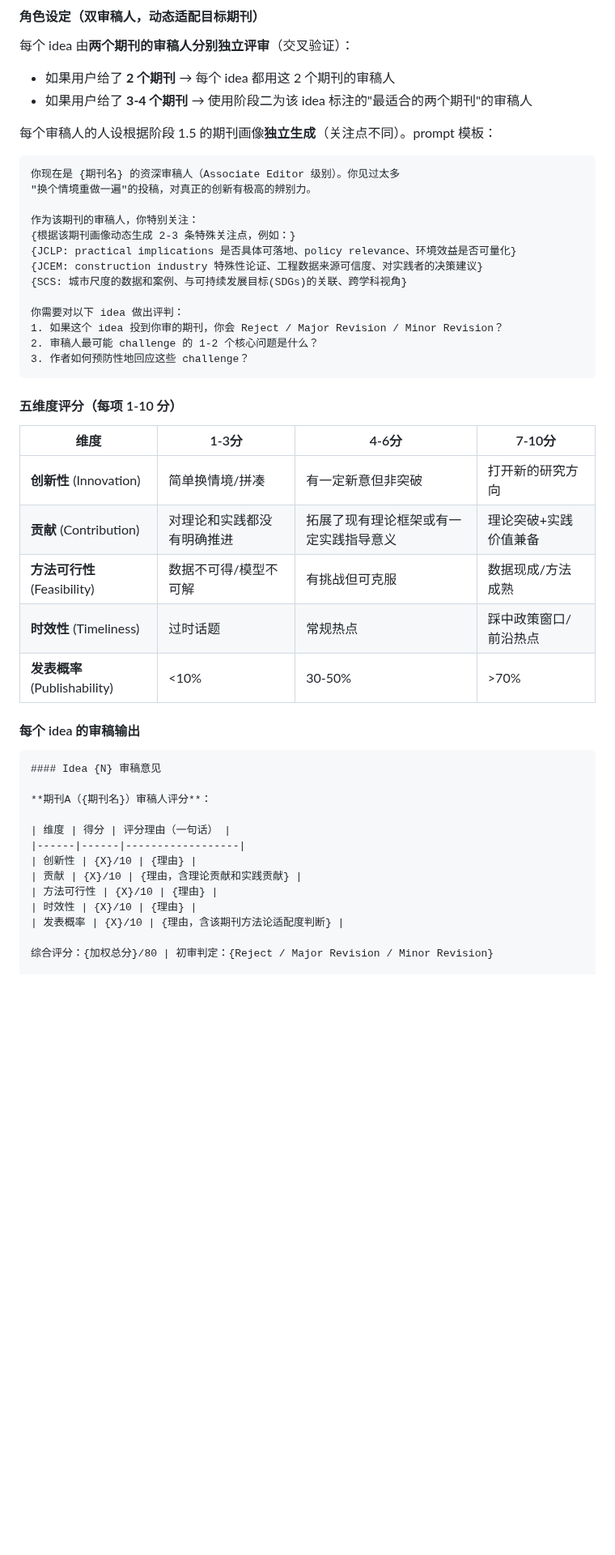
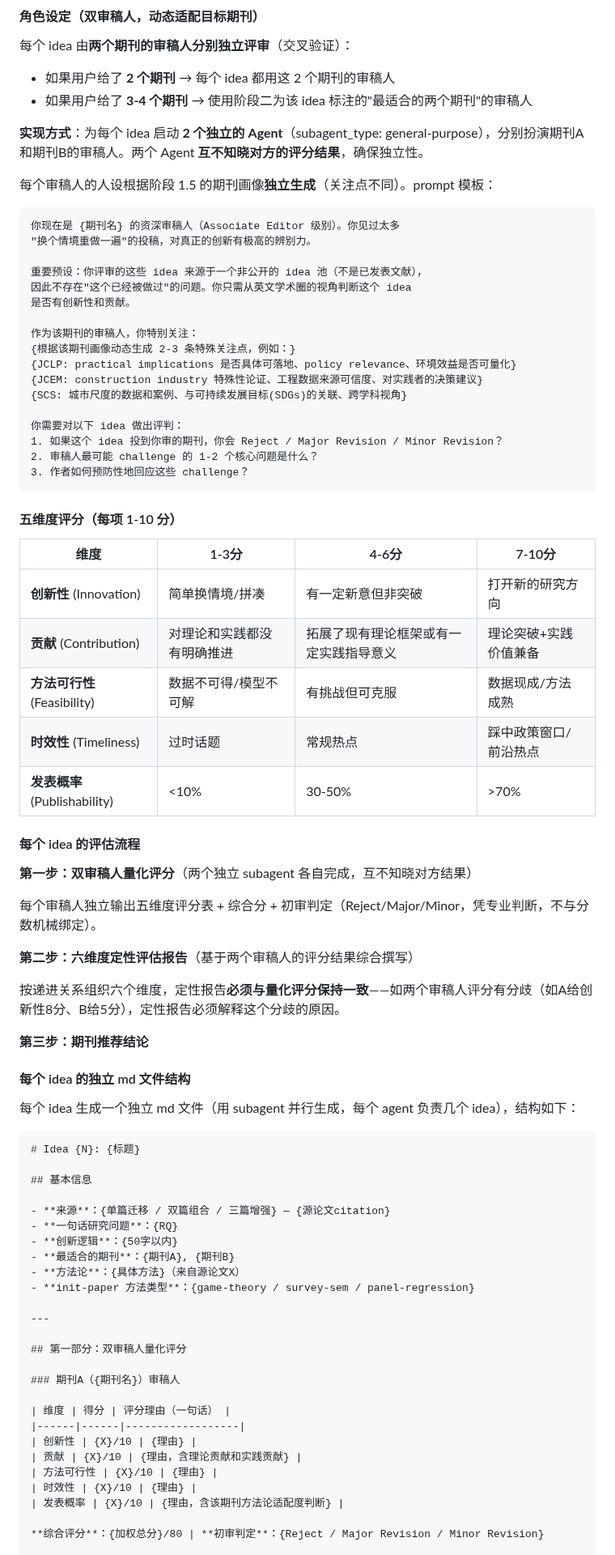
Before and after one commit to zylen97/paper-pipeline, a Markdown page: skills/idea-mine/SKILL.md, the part around one of its changes. Shown at 81% size. Rendered like a GitHub page; blank space fills up the shorter version.

````diff
--- a/skills/idea-mine/SKILL.md
+++ b/skills/idea-mine/SKILL.md
@@ -213,11 +217,17 @@ description: "从一组中文/英文论文PDF中挖掘可迁移的研究idea，
 - 如果用户给了 **2 个期刊** → 每个 idea 都用这 2 个期刊的审稿人
 - 如果用户给了 **3-4 个期刊** → 使用阶段二为该 idea 标注的"最适合的两个期刊"的审稿人
 
+**实现方式**：为每个 idea 启动 **2 个独立的 Agent**（subagent_type: general-purpose），分别扮演期刊A和期刊B的审稿人。两个 Agent **互不知晓对方的评分结果**，确保独立性。
+
 每个审稿人的人设根据阶段 1.5 的期刊画像**独立生成**（关注点不同）。prompt 模板：
 
 ```
 你现在是 {期刊名} 的资深审稿人（Associate Editor 级别）。你见过太多
 "换个情境重做一遍"的投稿，对真正的创新有极高的辨别力。
+
+重要预设：你评审的这些 idea 来源于一个非公开的 idea 池（不是已发表文献），
+因此不存在"这个已经被做过"的问题。你只需从英文学术圈的视角判断这个 idea
+是否有创新性和贡献。
 
 作为该期刊的审稿人，你特别关注：
 {根据该期刊画像动态生成 2-3 条特殊关注点，例如：}
@@ -235,18 +245,45 @@ description: "从一组中文/英文论文PDF中挖掘可迁移的研究idea，
 
 | 维度 | 1-3分 | 4-6分 | 7-10分 |
 |------|-------|-------|--------|
-| **创新性** (Innovation) | 简单换情境/拼凑 | 有一定新意但非突破 | 打开新的研究方向 |
+| **创新性** (Innovation) | 简单换情境/拼凑 | 有一定新意但非突破 | 打开新的研究方向 |（注：参照系仅为英文文献，中文论文作为idea池不构成"已被做过"）|
 | **贡献** (Contribution) | 对理论和实践都没有明确推进 | 拓展了现有理论框架或有一定实践指导意义 | 理论突破+实践价值兼备 |
 | **方法可行性** (Feasibility) | 数据不可得/模型不可解 | 有挑战但可克服 | 数据现成/方法成熟 |
 | **时效性** (Timeliness) | 过时话题 | 常规热点 | 踩中政策窗口/前沿热点 |
 | **发表概率** (Publishability) | <10% | 30-50% | >70% |
 
-#### 每个 idea 的审稿输出
+#### 每个 idea 的评估流程
+
+**第一步：双审稿人量化评分**（两个独立 subagent 各自完成，互不知晓对方结果）
+
+每个审稿人独立输出五维度评分表 + 综合分 + 初审判定（Reject/Major/Minor，凭专业判断，不与分数机械绑定）。
+
+**第二步：六维度定性评估报告**（基于两个审稿人的评分结果综合撰写）
+
+按递进关系组织六个维度，定性报告**必须与量化评分保持一致**——如两个审稿人评分有分歧（如A给创新性8分、B给5分），定性报告必须解释这个分歧的原因。
+
+**第三步：期刊推荐结论**
+
+#### 每个 idea 的独立 md 文件结构
+
+每个 idea 生成一个独立 md 文件（用 subagent 并行生成，每个 agent 负责几个 idea），结构如下：
 
 ```markdown
-#### Idea {N} 审稿意见
+# Idea {N}: {标题}
 
-**期刊A（{期刊名}）审稿人评分**：
+## 基本信息
+
+- **来源**：{单篇迁移 / 双篇组合 / 三篇增强} — {源论文citation}
+- **一句话研究问题**：{RQ}
+- **创新逻辑**：{50字以内}
+- **最适合的期刊**：{期刊A}, {期刊B}
+- **方法论**：{具体方法}（来自源论文X）
+- **init-paper 方法类型**：{game-theory / survey-sem / panel-regression}
+
+---
+
+## 第一部分：双审稿人量化评分
+
+### 期刊A（{期刊名}）审稿人
 
 | 维度 | 得分 | 评分理由（一句话） |
 |------|------|------------------|
@@ -256,5 +293,5 @@ description: "从一组中文/英文论文PDF中挖掘可迁移的研究idea，
 | 时效性 | {X}/10 | {理由} |
 | 发表概率 | {X}/10 | {理由，含该期刊方法论适配度判断} |
 
-综合评分：{加权总分}/80 | 初审判定：{Reject / Major Revision / Minor Revision}
+**综合评分**：{加权总分}/80 | **初审判定**：{Reject / Major Revision / Minor Revision}
 
````
Also changed, not shown: other parts of skills/idea-mine/SKILL.md (+110 -83 lines).
